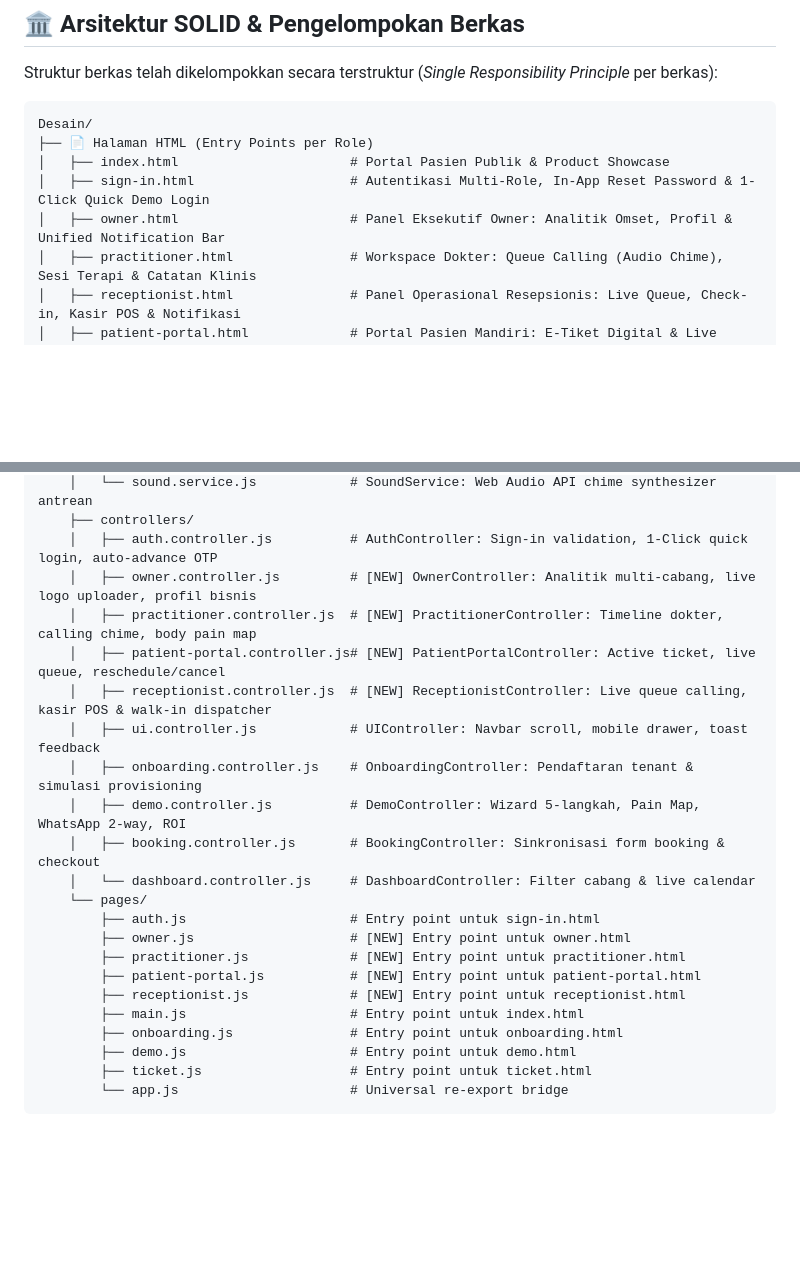
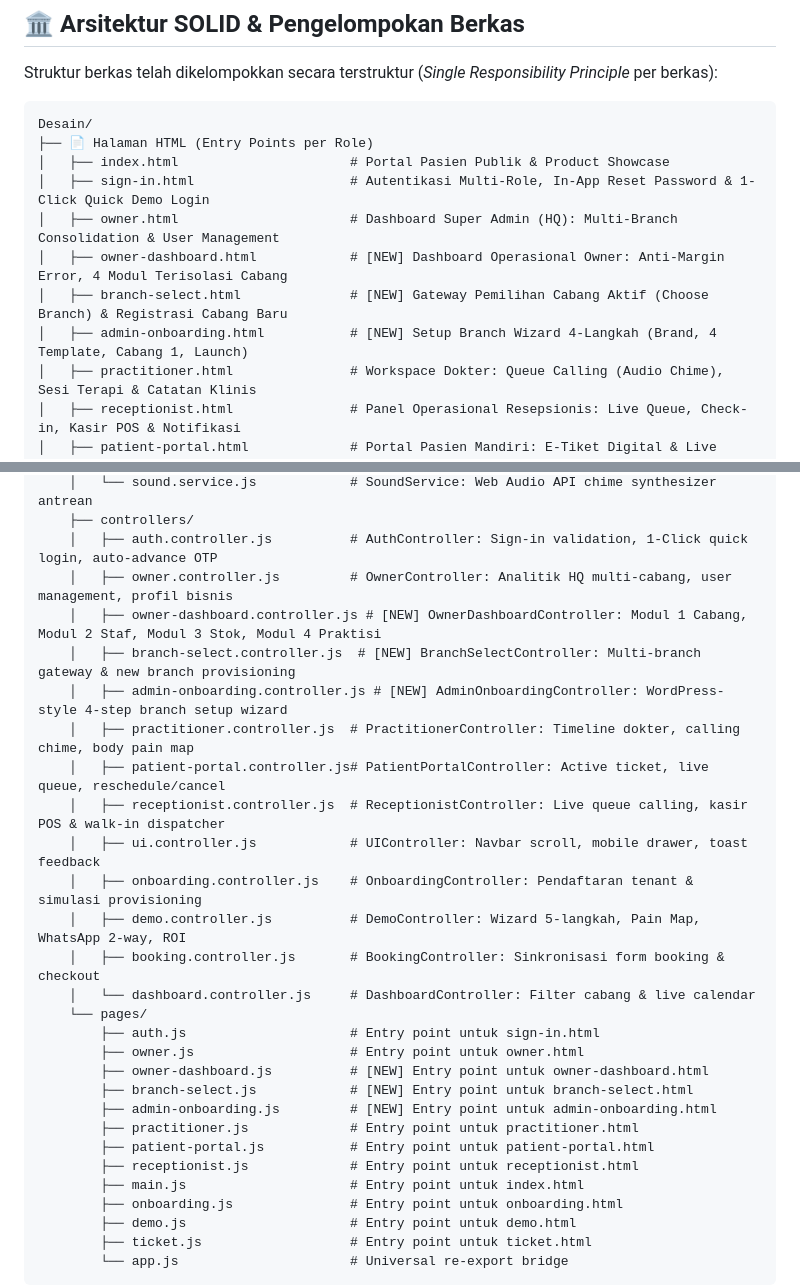
Before and after one commit to myasirnovals/prototype-crm-booking-system, a Markdown page: README.md, 2 parts joined by grey strips. Rendered like a GitHub page; blank space fills up the shorter version.

```diff
--- a/README.md
+++ b/README.md
@@ -13,7 +13,10 @@ Desain/
 ├── 📄 Halaman HTML (Entry Points per Role)
 │   ├── index.html                      # Portal Pasien Publik & Product Showcase
 │   ├── sign-in.html                    # Autentikasi Multi-Role, In-App Reset Password & 1-Click Quick Demo Login
-│   ├── owner.html                      # Panel Eksekutif Owner: Analitik Omset, Profil & Unified Notification Bar
+│   ├── owner.html                      # Dashboard Super Admin (HQ): Multi-Branch Consolidation & User Management
+│   ├── owner-dashboard.html            # [NEW] Dashboard Operasional Owner: Anti-Margin Error, 4 Modul Terisolasi Cabang
+│   ├── branch-select.html              # [NEW] Gateway Pemilihan Cabang Aktif (Choose Branch) & Registrasi Cabang Baru
+│   ├── admin-onboarding.html           # [NEW] Setup Branch Wizard 4-Langkah (Brand, 4 Template, Cabang 1, Launch)
 │   ├── practitioner.html               # Workspace Dokter: Queue Calling (Audio Chime), Sesi Terapi & Catatan Klinis
 │   ├── receptionist.html               # Panel Operasional Resepsionis: Live Queue, Check-in, Kasir POS & Notifikasi
 │   ├── patient-portal.html             # Portal Pasien Mandiri: E-Tiket Digital & Live Antrean Tracker
@@ -63,10 +66,13 @@ Desain/
     │   └── sound.service.js            # SoundService: Web Audio API chime synthesizer antrean
     ├── controllers/
     │   ├── auth.controller.js          # AuthController: Sign-in validation, 1-Click quick login, auto-advance OTP
-    │   ├── owner.controller.js         # [NEW] OwnerController: Analitik multi-cabang, live logo uploader, profil bisnis
-    │   ├── practitioner.controller.js  # [NEW] PractitionerController: Timeline dokter, calling chime, body pain map
-    │   ├── patient-portal.controller.js# [NEW] PatientPortalController: Active ticket, live queue, reschedule/cancel
-    │   ├── receptionist.controller.js  # [NEW] ReceptionistController: Live queue calling, kasir POS & walk-in dispatcher
+    │   ├── owner.controller.js         # OwnerController: Analitik HQ multi-cabang, user management, profil bisnis
+    │   ├── owner-dashboard.controller.js # [NEW] OwnerDashboardController: Modul 1 Cabang, Modul 2 Staf, Modul 3 Stok, Modul 4 Praktisi
+    │   ├── branch-select.controller.js  # [NEW] BranchSelectController: Multi-branch gateway & new branch provisioning
+    │   ├── admin-onboarding.controller.js # [NEW] AdminOnboardingController: WordPress-style 4-step branch setup wizard
+    │   ├── practitioner.controller.js  # PractitionerController: Timeline dokter, calling chime, body pain map
+    │   ├── patient-portal.controller.js# PatientPortalController: Active ticket, live queue, reschedule/cancel
+    │   ├── receptionist.controller.js  # ReceptionistController: Live queue calling, kasir POS & walk-in dispatcher
     │   ├── ui.controller.js            # UIController: Navbar scroll, mobile drawer, toast feedback
     │   ├── onboarding.controller.js    # OnboardingController: Pendaftaran tenant & simulasi provisioning
     │   ├── demo.controller.js          # DemoController: Wizard 5-langkah, Pain Map, WhatsApp 2-way, ROI
@@ -74,10 +80,13 @@ Desain/
     │   └── dashboard.controller.js     # DashboardController: Filter cabang & live calendar
     └── pages/
         ├── auth.js                     # Entry point untuk sign-in.html
-        ├── owner.js                    # [NEW] Entry point untuk owner.html
-        ├── practitioner.js             # [NEW] Entry point untuk practitioner.html
-        ├── patient-portal.js           # [NEW] Entry point untuk patient-portal.html
-        ├── receptionist.js             # [NEW] Entry point untuk receptionist.html
+        ├── owner.js                    # Entry point untuk owner.html
+        ├── owner-dashboard.js          # [NEW] Entry point untuk owner-dashboard.html
+        ├── branch-select.js            # [NEW] Entry point untuk branch-select.html
+        ├── admin-onboarding.js         # [NEW] Entry point untuk admin-onboarding.html
+        ├── practitioner.js             # Entry point untuk practitioner.html
+        ├── patient-portal.js           # Entry point untuk patient-portal.html
+        ├── receptionist.js             # Entry point untuk receptionist.html
         ├── main.js                     # Entry point untuk index.html
         ├── onboarding.js               # Entry point untuk onboarding.html
         ├── demo.js                     # Entry point untuk demo.html
```
Also changed, not shown: other parts of README.md (+33 -19 lines).
